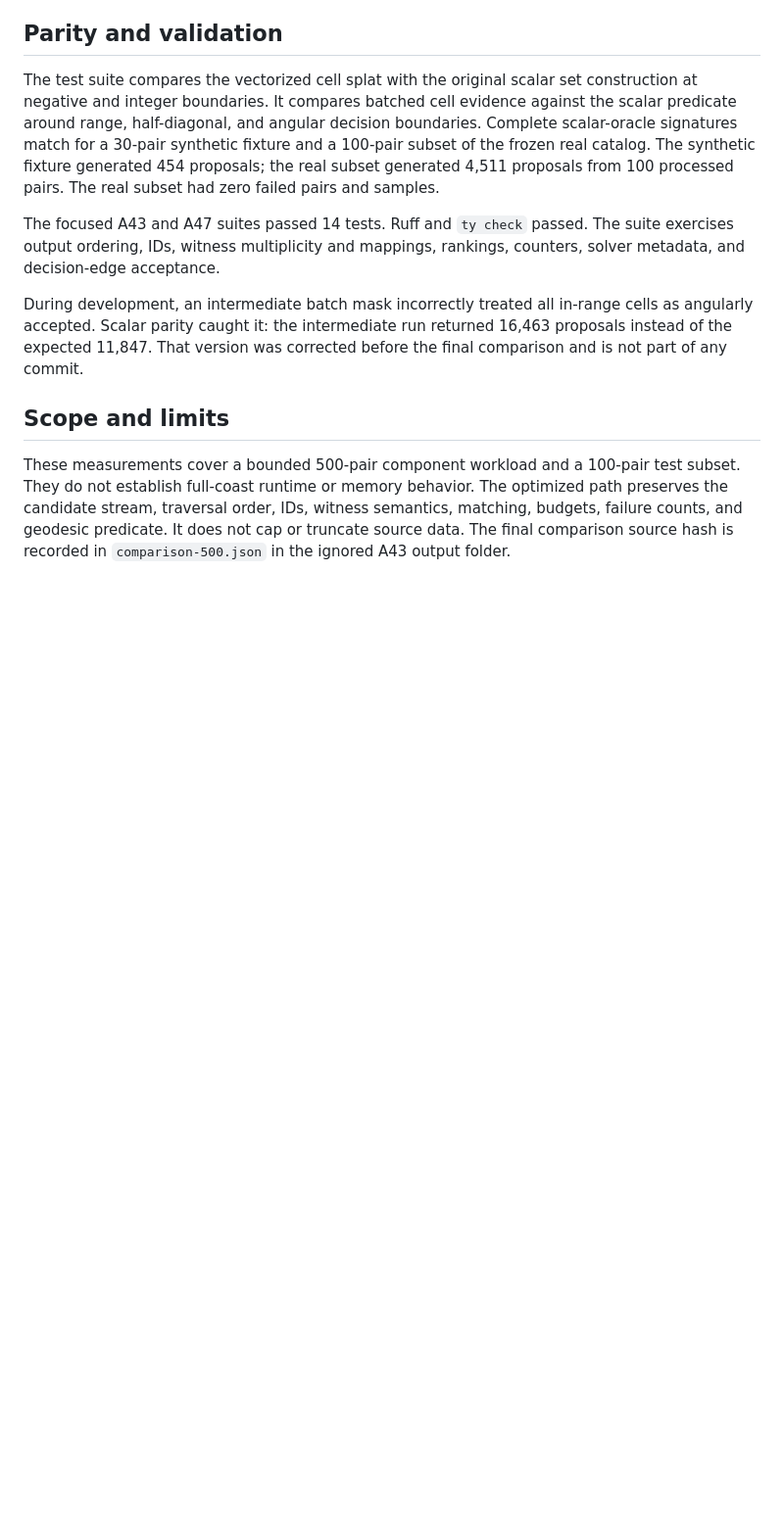
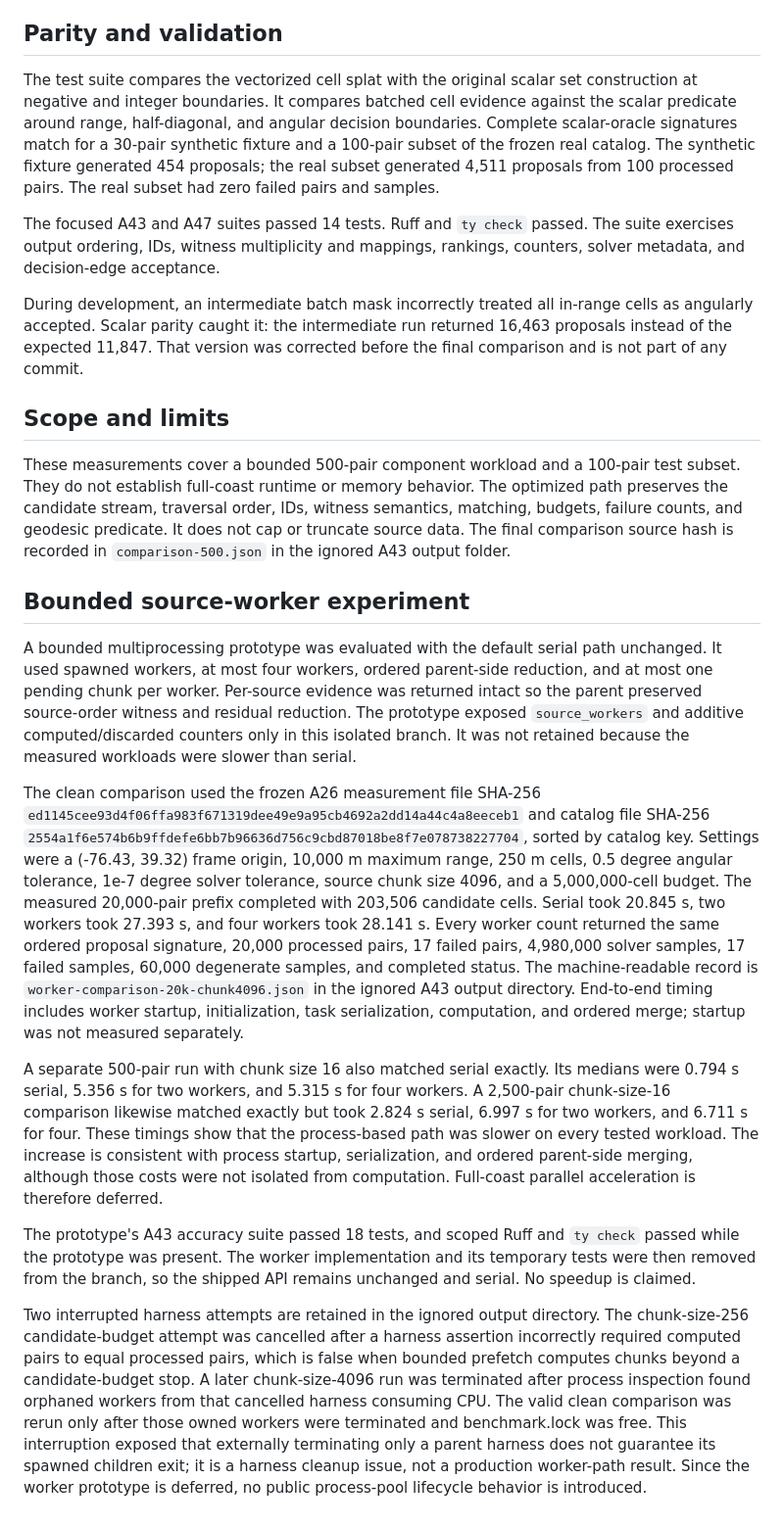
Before and after one commit to j-vaught/bearing-only-maritime-localization, a Markdown page: reports/a43-geodesic-performance.md, the part around the change. Shown at 98% size. Rendered like a GitHub page; blank space fills up the shorter version.

Commit message:
docs: record geodesic worker timing experiment
Document the bounded 20,000-pair source-worker comparison with exact parity and per-worker timings. Record the slower result, earlier small-prefix comparisons, and interrupted harness attempts. The worker API and temporary tests were removed after the comparison showed no speedup, so the public generator remains serial.

Validation: ; prototype accuracy suite passed 18 tests and scoped Ruff and ty checks before the worker changes were removed. The final commit changes only the performance report. No runtime behavior changed.

```diff
--- a/reports/a43-geodesic-performance.md
+++ b/reports/a43-geodesic-performance.md
@@ -27,3 +27,15 @@ During development, an intermediate batch mask incorrectly treated all in-range
 ## Scope and limits
 
 These measurements cover a bounded 500-pair component workload and a 100-pair test subset. They do not establish full-coast runtime or memory behavior. The optimized path preserves the candidate stream, traversal order, IDs, witness semantics, matching, budgets, failure counts, and geodesic predicate. It does not cap or truncate source data. The final comparison source hash is recorded in `comparison-500.json` in the ignored A43 output folder.
+
+## Bounded source-worker experiment
+
+A bounded multiprocessing prototype was evaluated with the default serial path unchanged. It used spawned workers, at most four workers, ordered parent-side reduction, and at most one pending chunk per worker. Per-source evidence was returned intact so the parent preserved source-order witness and residual reduction. The prototype exposed `source_workers` and additive computed/discarded counters only in this isolated branch. It was not retained because the measured workloads were slower than serial.
+
+The clean comparison used the frozen A26 measurement file SHA-256 `ed1145cee93d4f06ffa983f671319dee49e9a95cb4692a2dd14a44c4a8eeceb1` and catalog file SHA-256 `2554a1f6e574b6b9ffdefe6bb7b96636d756c9cbd87018be8f7e078738227704`, sorted by catalog key. Settings were a (-76.43, 39.32) frame origin, 10,000 m maximum range, 250 m cells, 0.5 degree angular tolerance, 1e-7 degree solver tolerance, source chunk size 4096, and a 5,000,000-cell budget. The measured 20,000-pair prefix completed with 203,506 candidate cells. Serial took 20.845 s, two workers took 27.393 s, and four workers took 28.141 s. Every worker count returned the same ordered proposal signature, 20,000 processed pairs, 17 failed pairs, 4,980,000 solver samples, 17 failed samples, 60,000 degenerate samples, and completed status. The machine-readable record is `worker-comparison-20k-chunk4096.json` in the ignored A43 output directory. End-to-end timing includes worker startup, initialization, task serialization, computation, and ordered merge; startup was not measured separately.
+
+A separate 500-pair run with chunk size 16 also matched serial exactly. Its medians were 0.794 s serial, 5.356 s for two workers, and 5.315 s for four workers. A 2,500-pair chunk-size-16 comparison likewise matched exactly but took 2.824 s serial, 6.997 s for two workers, and 6.711 s for four. These timings show that the process-based path was slower on every tested workload. The increase is consistent with process startup, serialization, and ordered parent-side merging, although those costs were not isolated from computation. Full-coast parallel acceleration is therefore deferred.
+
+The prototype's A43 accuracy suite passed 18 tests, and scoped Ruff and `ty check` passed while the prototype was present. The worker implementation and its temporary tests were then removed from the branch, so the shipped API remains unchanged and serial. No speedup is claimed.
+
+Two interrupted harness attempts are retained in the ignored output directory. The chunk-size-256 candidate-budget attempt was cancelled after a harness assertion incorrectly required computed pairs to equal processed pairs, which is false when bounded prefetch computes chunks beyond a candidate-budget stop. A later chunk-size-4096 run was terminated after process inspection found orphaned workers from that cancelled harness consuming CPU. The valid clean comparison was rerun only after those owned workers were terminated and benchmark.lock was free. This interruption exposed that externally terminating only a parent harness does not guarantee its spawned children exit; it is a harness cleanup issue, not a production worker-path result. Since the worker prototype is deferred, no public process-pool lifecycle behavior is introduced.
```
